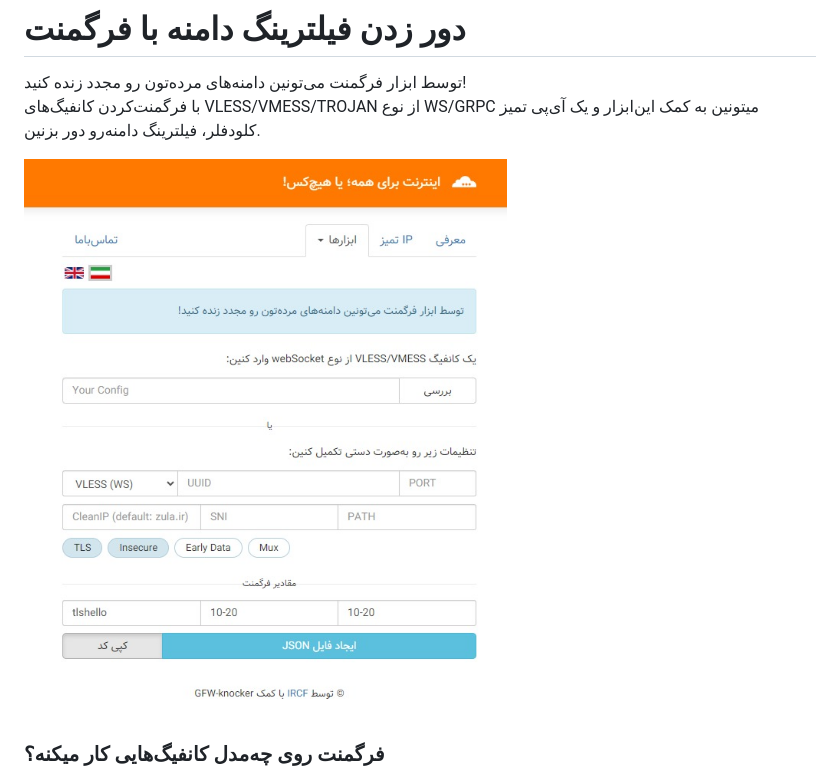
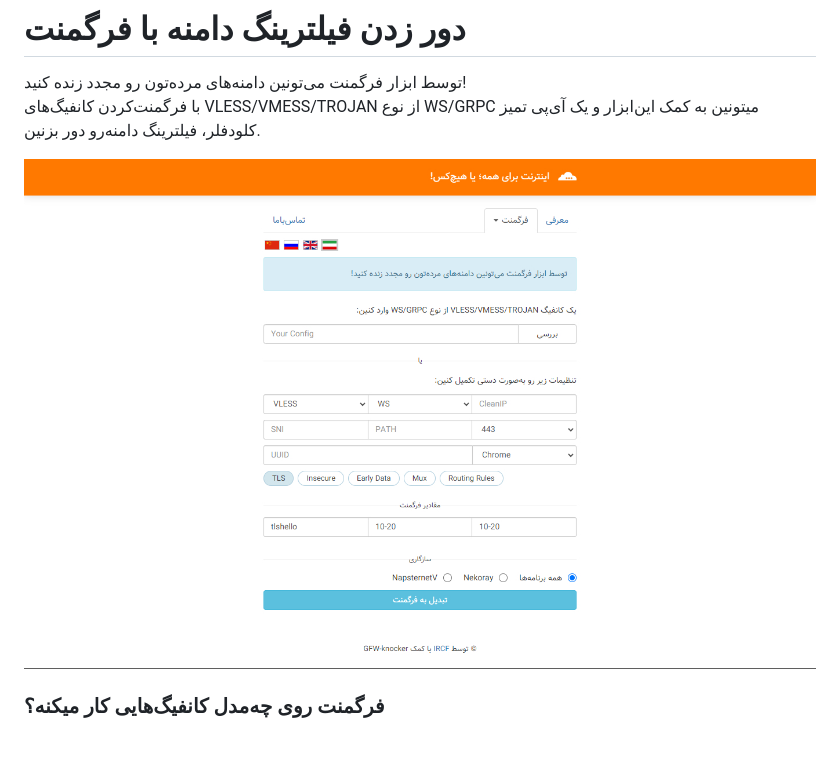
Before and after one commit to ircfspace/fragment, a Markdown page: README.md, the part around the change. GitHub-like rendering; pictures changed too: screenshot.png; blank space fills up the shorter version.

```diff
--- a/README.md
+++ b/README.md
@@ -3,8 +3,7 @@
 توسط ابزار فرگمنت می‌تونین دامنه‌های مرده‌تون رو مجدد زنده کنید!<br>
 با فرگمنت‌کردن کانفیگ‌های VLESS/VMESS/TROJAN از نوع WS/GRPC میتونین به کمک این‌ابزار و یک آی‌پی تمیز کلودفلر، فیلترینگ دامنه‌رو دور بزنین.
 
-![screenshot.png](screenshot.png)
-
+![screenshot](screenshot.png?v1.13)
 ### فرگمنت روی چه‌مدل کانفیگ‌هایی کار میکنه؟<br>
 اگر سرور شخصی دارین و کانفیگ VLESS/VMESS/TROJAN رو پشت CDN کلودفلر با پروکسی روشن قرار دادین، میتونین توسط این‌ابزار کانفیگ‌های WS/GRPC رو فرگمنت کنین
 
```
